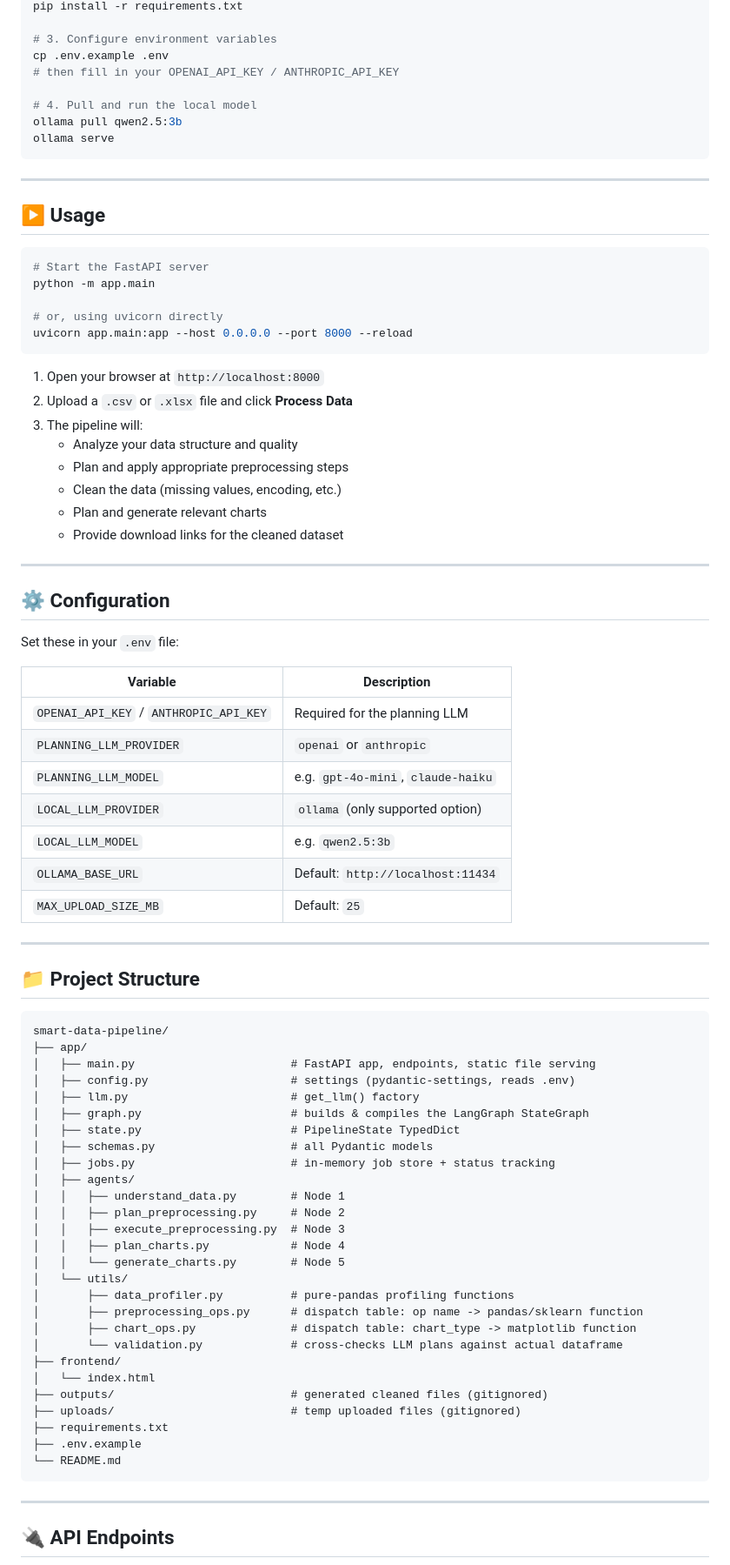
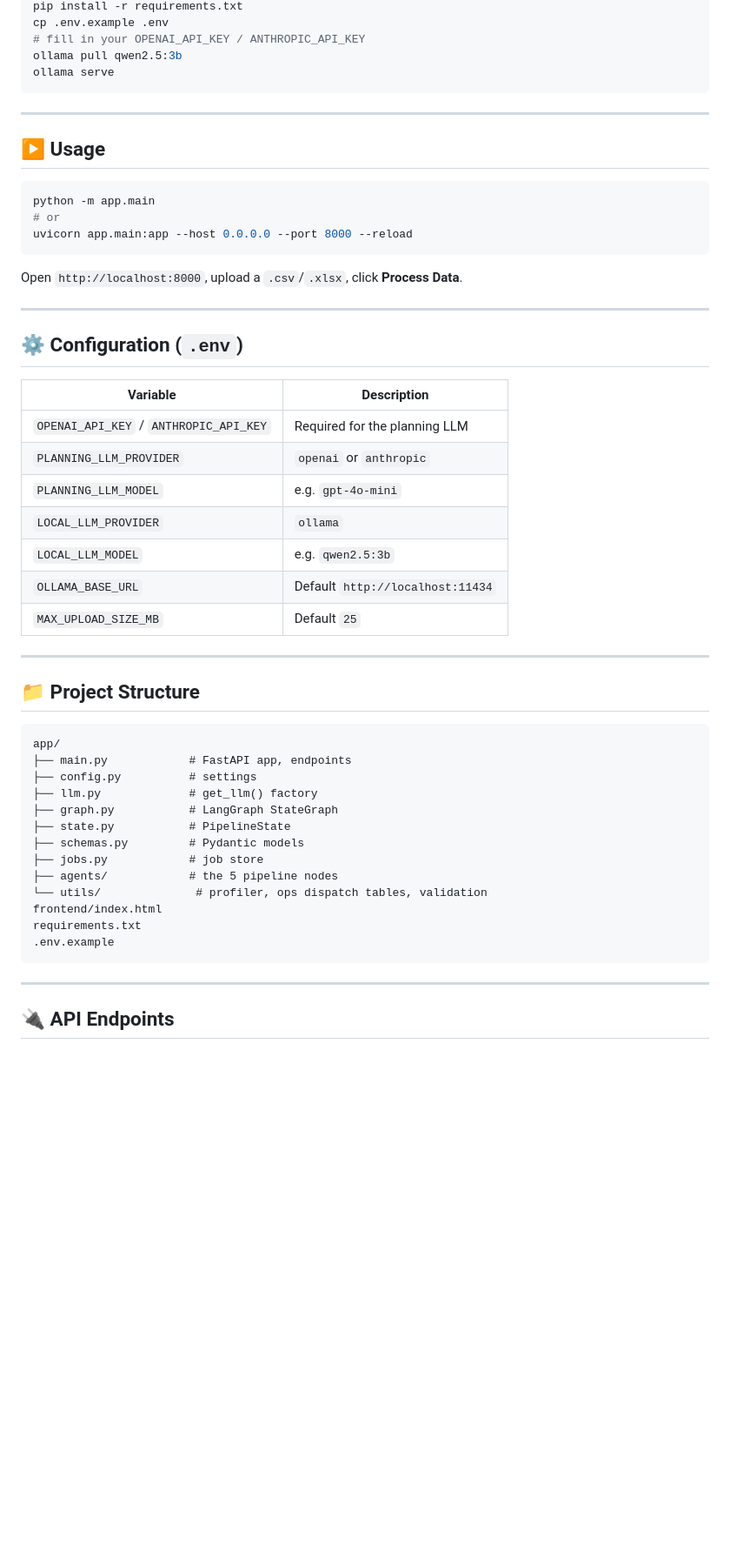
Before and after one commit to abdelrhmanmustafakolkela/agentic-data-preprocessing-pipeline, a Markdown page: README.md, the part around one of its changes. Shown at 87% size. Rendered like a GitHub page; blank space fills up the shorter version.

````diff
--- a/README.md
+++ b/README.md
@@ -91,10 +67,6 @@ cd smart-data-pipeline
 pip install -r requirements.txt
-
-# 3. Configure environment variables
 cp .env.example .env
-# then fill in your OPENAI_API_KEY / ANTHROPIC_API_KEY
-
-# 4. Pull and run the local model
+# fill in your OPENAI_API_KEY / ANTHROPIC_API_KEY
 ollama pull qwen2.5:3b
 ollama serve
 ```
@@ -104,70 +76,45 @@ ollama serve
 ## ▶️ Usage
 
 ```bash
-# Start the FastAPI server
 python -m app.main
-
-# or, using uvicorn directly
+# or
 uvicorn app.main:app --host 0.0.0.0 --port 8000 --reload
 ```
 
-1. Open your browser at `http://localhost:8000`
-2. Upload a `.csv` or `.xlsx` file and click **Process Data**
-3. The pipeline will:
-   - Analyze your data structure and quality
-   - Plan and apply appropriate preprocessing steps
-   - Clean the data (missing values, encoding, etc.)
-   - Plan and generate relevant charts
-   - Provide download links for the cleaned dataset
+Open `http://localhost:8000`, upload a `.csv`/`.xlsx`, click **Process Data**.
 
 ---
 
-## ⚙️ Configuration
-
-Set these in your `.env` file:
+## ⚙️ Configuration (`.env`)
 
 | Variable | Description |
 |---|---|
 | `OPENAI_API_KEY` / `ANTHROPIC_API_KEY` | Required for the planning LLM |
 | `PLANNING_LLM_PROVIDER` | `openai` or `anthropic` |
-| `PLANNING_LLM_MODEL` | e.g. `gpt-4o-mini`, `claude-haiku` |
-| `LOCAL_LLM_PROVIDER` | `ollama` (only supported option) |
+| `PLANNING_LLM_MODEL` | e.g. `gpt-4o-mini` |
+| `LOCAL_LLM_PROVIDER` | `ollama` |
 | `LOCAL_LLM_MODEL` | e.g. `qwen2.5:3b` |
-| `OLLAMA_BASE_URL` | Default: `http://localhost:11434` |
-| `MAX_UPLOAD_SIZE_MB` | Default: `25` |
+| `OLLAMA_BASE_URL` | Default `http://localhost:11434` |
+| `MAX_UPLOAD_SIZE_MB` | Default `25` |
 
 ---
 
 ## 📁 Project Structure
 
 ```
-smart-data-pipeline/
-├── app/
-│   ├── main.py                       # FastAPI app, endpoints, static file serving
-│   ├── config.py                     # settings (pydantic-settings, reads .env)
-│   ├── llm.py                        # get_llm() factory
-│   ├── graph.py                      # builds & compiles the LangGraph StateGraph
-│   ├── state.py                      # PipelineState TypedDict
-│   ├── schemas.py                    # all Pydantic models
-│   ├── jobs.py                       # in-memory job store + status tracking
-│   ├── agents/
-│   │   ├── understand_data.py        # Node 1
-│   │   ├── plan_preprocessing.py     # Node 2
-│   │   ├── execute_preprocessing.py  # Node 3
-│   │   ├── plan_charts.py            # Node 4
-│   │   └── generate_charts.py        # Node 5
-│   └── utils/
-│       ├── data_profiler.py          # pure-pandas profiling functions
-│       ├── preprocessing_ops.py      # dispatch table: op name -> pandas/sklearn function
-│       ├── chart_ops.py              # dispatch table: chart_type -> matplotlib function
-│       └── validation.py             # cross-checks LLM plans against actual dataframe
-├── frontend/
-│   └── index.html
-├── outputs/                          # generated cleaned files (gitignored)
-├── uploads/                          # temp uploaded files (gitignored)
-├── requirements.txt
-├── .env.example
-└── README.md
+app/
+├── main.py            # FastAPI app, endpoints
+├── config.py          # settings
+├── llm.py             # get_llm() factory
+├── graph.py           # LangGraph StateGraph
+├── state.py           # PipelineState
+├── schemas.py         # Pydantic models
+├── jobs.py            # job store
+├── agents/            # the 5 pipeline nodes
+└── utils/              # profiler, ops dispatch tables, validation
+frontend/index.html
+requirements.txt
+.env.example
 ```
 
 ---
````
Also changed, not shown: other parts of README.md (+25 -53 lines).
